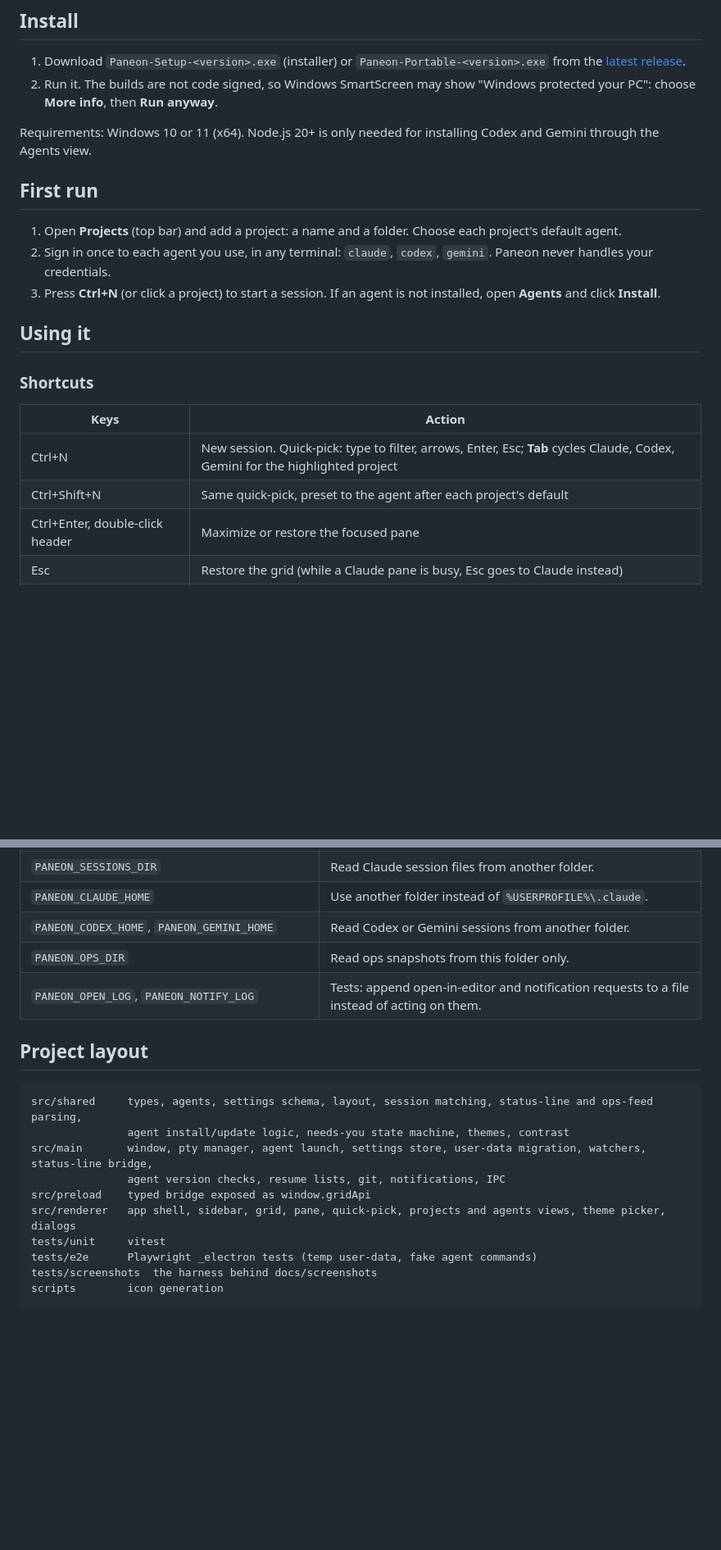
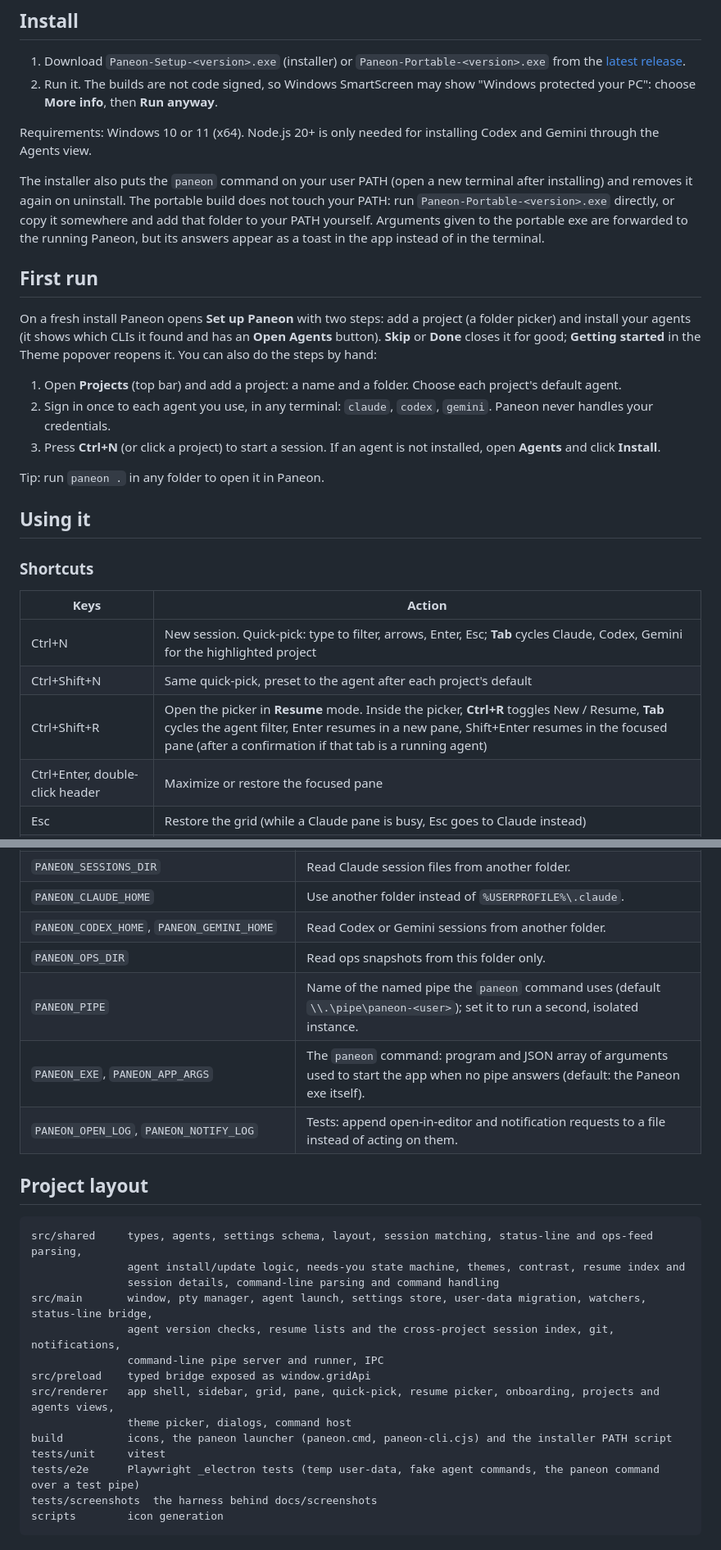
Before and after one commit to mfathy234/paneon, a Markdown page: README.md, 2 parts joined by grey strips. Shown: that part at 82% size. Drawn GitHub-style; blank space fills up the shorter version.

````diff
--- a/README.md
+++ b/README.md
@@ -53,11 +61,17 @@ Paneon only reads the agents' own folders. It never writes to `~/.codex` or `~/.
 
 Requirements: Windows 10 or 11 (x64). Node.js 20+ is only needed for installing Codex and Gemini through the Agents view.
 
+The installer also puts the `paneon` command on your user PATH (open a new terminal after installing) and removes it again on uninstall. The portable build does not touch your PATH: run `Paneon-Portable-<version>.exe` directly, or copy it somewhere and add that folder to your PATH yourself. Arguments given to the portable exe are forwarded to the running Paneon, but its answers appear as a toast in the app instead of in the terminal.
+
 ## First run
+
+On a fresh install Paneon opens **Set up Paneon** with two steps: add a project (a folder picker) and install your agents (it shows which CLIs it found and has an **Open Agents** button). **Skip** or **Done** closes it for good; **Getting started** in the Theme popover reopens it. You can also do the steps by hand:
 
 1. Open **Projects** (top bar) and add a project: a name and a folder. Choose each project's default agent.
 2. Sign in once to each agent you use, in any terminal: `claude`, `codex`, `gemini`. Paneon never handles your credentials.
 3. Press **Ctrl+N** (or click a project) to start a session. If an agent is not installed, open **Agents** and click **Install**.
+
+Tip: run `paneon .` in any folder to open it in Paneon.
 
 ## Using it
 
@@ -67,6 +81,7 @@ Requirements: Windows 10 or 11 (x64). Node.js 20+ is only needed for installing
 |---|---|
 | Ctrl+N | New session. Quick-pick: type to filter, arrows, Enter, Esc; **Tab** cycles Claude, Codex, Gemini for the highlighted project |
 | Ctrl+Shift+N | Same quick-pick, preset to the agent after each project's default |
+| Ctrl+Shift+R | Open the picker in **Resume** mode. Inside the picker, **Ctrl+R** toggles New / Resume, **Tab** cycles the agent filter, Enter resumes in a new pane, Shift+Enter resumes in the focused pane (after a confirmation if that tab is a running agent) |
 | Ctrl+Enter, double-click header | Maximize or restore the focused pane |
 | Esc | Restore the grid (while a Claude pane is busy, Esc goes to Claude instead) |
 | Ctrl+Alt+Left / Right | Focus the previous / next pane |
@@ -153,19 +195,25 @@ The end-to-end tests launch the built app with a temporary user-data folder and
 | `PANEON_CLAUDE_HOME` | Use another folder instead of `%USERPROFILE%\.claude`. |
 | `PANEON_CODEX_HOME`, `PANEON_GEMINI_HOME` | Read Codex or Gemini sessions from another folder. |
 | `PANEON_OPS_DIR` | Read ops snapshots from this folder only. |
+| `PANEON_PIPE` | Name of the named pipe the `paneon` command uses (default `\\.\pipe\paneon-<user>`); set it to run a second, isolated instance. |
+| `PANEON_EXE`, `PANEON_APP_ARGS` | The `paneon` command: program and JSON array of arguments used to start the app when no pipe answers (default: the Paneon exe itself). |
 | `PANEON_OPEN_LOG`, `PANEON_NOTIFY_LOG` | Tests: append open-in-editor and notification requests to a file instead of acting on them. |
 
 ## Project layout
 
 ```
 src/shared     types, agents, settings schema, layout, session matching, status-line and ops-feed parsing,
-               agent install/update logic, needs-you state machine, themes, contrast
+               agent install/update logic, needs-you state machine, themes, contrast, resume index and
+               session details, command-line parsing and command handling
 src/main       window, pty manager, agent launch, settings store, user-data migration, watchers, status-line bridge,
-               agent version checks, resume lists, git, notifications, IPC
+               agent version checks, resume lists and the cross-project session index, git, notifications,
+               command-line pipe server and runner, IPC
 src/preload    typed bridge exposed as window.gridApi
-src/renderer   app shell, sidebar, grid, pane, quick-pick, projects and agents views, theme picker, dialogs
+src/renderer   app shell, sidebar, grid, pane, quick-pick, resume picker, onboarding, projects and agents views,
+               theme picker, dialogs, command host
+build          icons, the paneon launcher (paneon.cmd, paneon-cli.cjs) and the installer PATH script
 tests/unit     vitest
-tests/e2e      Playwright _electron tests (temp user-data, fake agent commands)
+tests/e2e      Playwright _electron tests (temp user-data, fake agent commands, the paneon command over a test pipe)
 tests/screenshots  the harness behind docs/screenshots
 scripts        icon generation
 ```
````
Also changed, not shown: other parts of README.md (+36 -1 lines), CHANGELOG.md (added, +40 -0 lines), docs/screenshots/agents-drawer.png, docs/screenshots/cli.png (added), docs/screenshots/grid.png, docs/screenshots/onboarding.png (added), docs/screenshots/resume-picker.png (added), docs/screenshots/themes.png, 2 other files.
